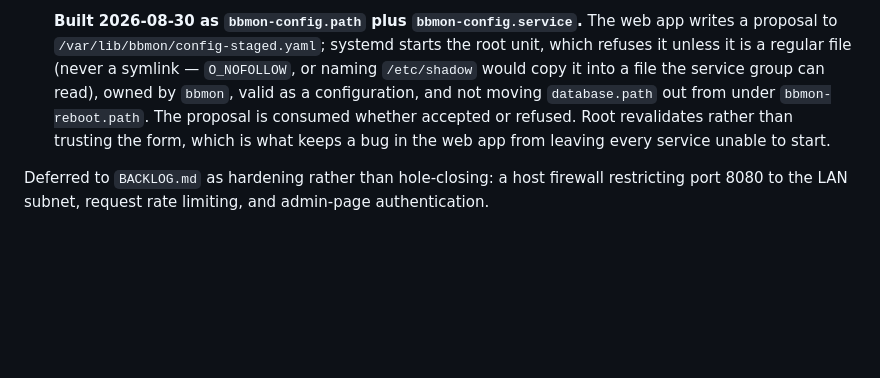
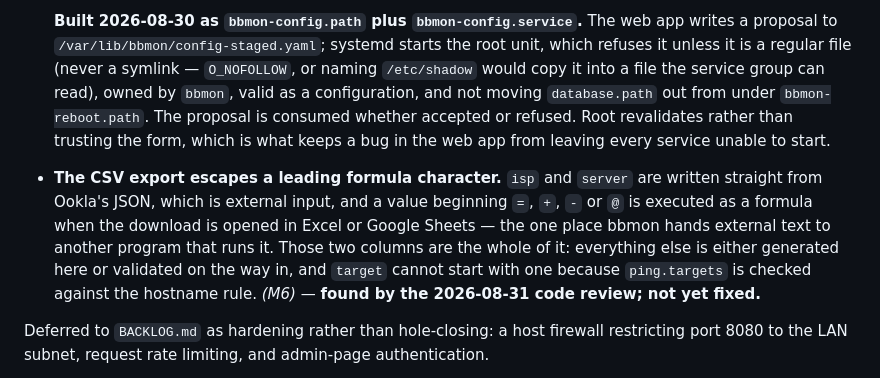
Before and after one commit to alexshepherd99/bbmon, a Markdown page: docs/phase-1/plan.md, the part around the change. GitHub-like rendering; blank space fills up the shorter version.

Commit message:
Record the CSV export's formula-injection escape as an M6 control
The isp and server columns are written straight from Ookla's JSON. A value
beginning =, +, - or @ is executed as a formula by Excel and Sheets, which
makes the export the one place bbmon hands external text to a program that
runs it. Recorded in the security posture rather than the backlog because it
closes a hole rather than hardening against one.

Found by the code review on 2026-08-31; the fix itself is outstanding.

Co-Authored-By: Claude Opus 5 <noreply@anthropic.com>
Claude-Session: https://claude.ai/code/session_01XzfWy1vNR33gejsqLVgnKQ

```diff
--- a/docs/phase-1/plan.md
+++ b/docs/phase-1/plan.md
@@ -130,6 +130,8 @@ Committed for phase 1, costed into the milestones above:
 
   **Built 2026-08-30 as `bbmon-config.path` plus `bbmon-config.service`.** The web app writes a proposal to `/var/lib/bbmon/config-staged.yaml`; systemd starts the root unit, which refuses it unless it is a regular file (never a symlink — `O_NOFOLLOW`, or naming `/etc/shadow` would copy it into a file the service group can read), owned by `bbmon`, valid as a configuration, and not moving `database.path` out from under `bbmon-reboot.path`. The proposal is consumed whether accepted or refused. Root revalidates rather than trusting the form, which is what keeps a bug in the web app from leaving every service unable to start.
 
+- **The CSV export escapes a leading formula character.** `isp` and `server` are written straight from Ookla's JSON, which is external input, and a value beginning `=`, `+`, `-` or `@` is executed as a formula when the download is opened in Excel or Google Sheets — the one place bbmon hands external text to another program that runs it. Those two columns are the whole of it: everything else is either generated here or validated on the way in, and `target` cannot start with one because `ping.targets` is checked against the hostname rule. *(M6)* — **found by the 2026-08-31 code review; not yet fixed.**
+
 Deferred to `BACKLOG.md` as hardening rather than hole-closing: a host firewall restricting port 8080 to the LAN subnet, request rate limiting, and admin-page authentication.
 
 **Standing check, every milestone:** if a change adds a way for input to reach a subprocess, the filesystem, or SQL, it gets called out at review time rather than found at G4.
```
